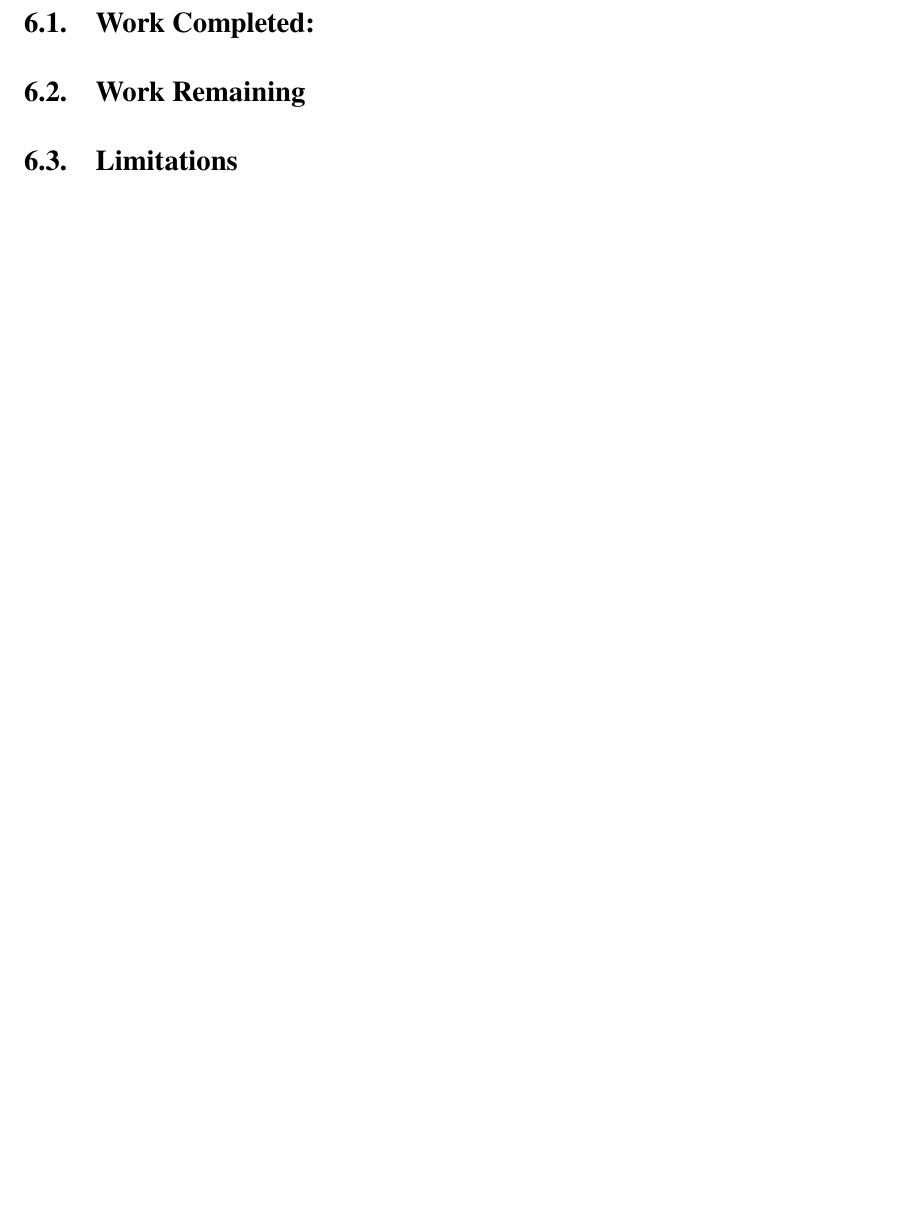
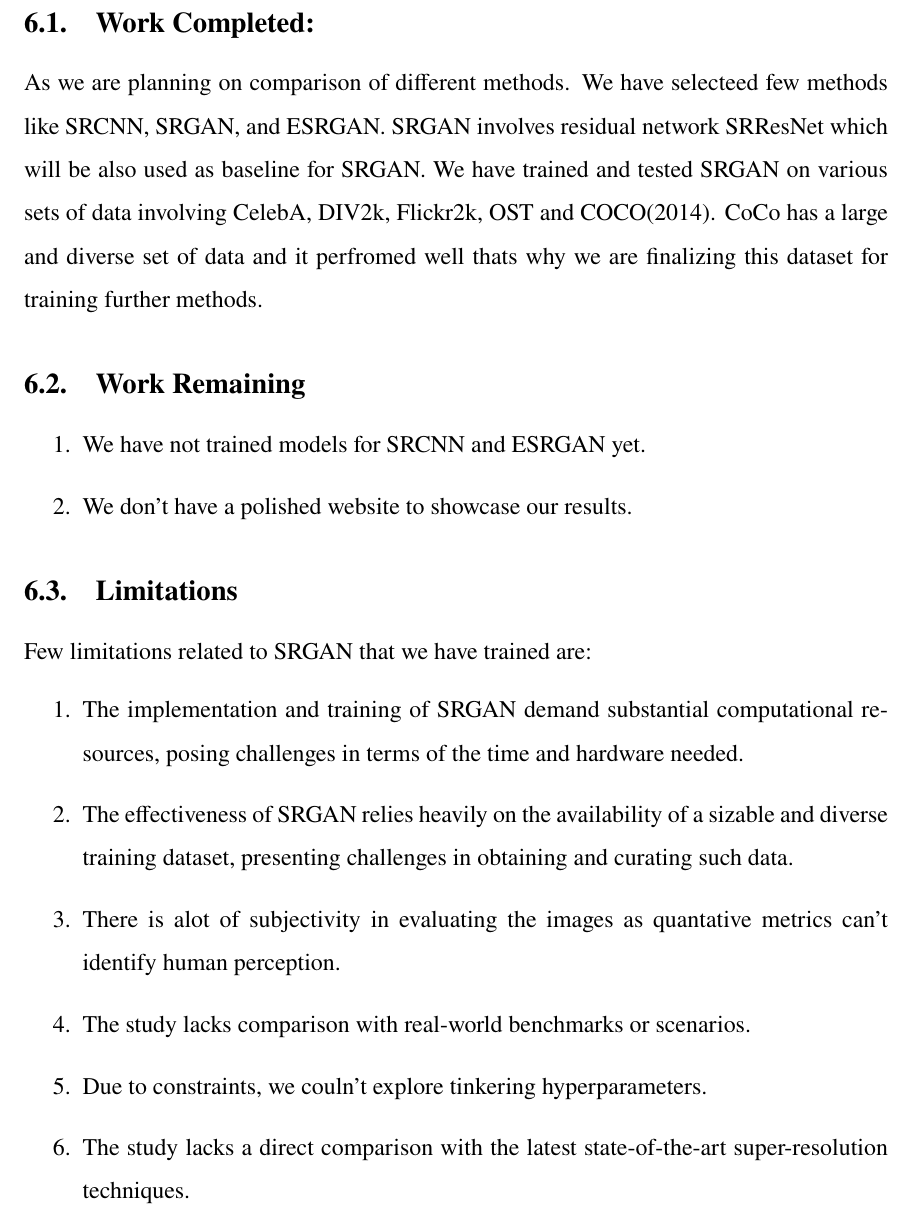
Before and after one commit to kabinpoudel/majorprojecttex, a LaTeX document (main.tex, which reads sections/result_and_discussion.tex): part of page 15 of 16 before the commit and part of page 15 of 17 after it, cut so that both start at the same text, the shorter picture padded with empty space. Compiled offline with pdfLaTeX.

Commit message:
Result and Discussion

```diff
--- a/sections/result_and_discussion.tex
+++ b/sections/result_and_discussion.tex
@@ -1,8 +1,22 @@
 \newpage
 \section{RESULT AND DISCUSSION}
 \subsection{Work Completed:}
+As we are planning on comparison of different methods. We have selecteed few methods like SRCNN, SRGAN, and ESRGAN. SRGAN involves residual network SRResNet which will be also used as baseline for SRGAN. We have trained and tested SRGAN on various sets of data involving CelebA, DIV2k, Flickr2k, OST and COCO(2014). CoCo has a large and diverse set of data and it perfromed well thats why we are finalizing this dataset for training further methods.
 \subsection{Work Remaining}
+\begin{enumerate}
+    \item We have not trained models for SRCNN and ESRGAN yet.
+    \item We don't have a polished website to showcase our results.
+\end{enumerate}
 \subsection{Limitations}
+Few limitations related to SRGAN that we have trained are:
+\begin{enumerate}
+    \item The implementation and training of SRGAN demand substantial computational resources, posing challenges in terms of the time and hardware needed.
+    \item  The effectiveness of SRGAN relies heavily on the availability of a sizable and diverse training dataset, presenting challenges in obtaining and curating such data.
+    \item There is alot of subjectivity in evaluating the images as quantative metrics can't identify human perception.
+    \item  The study lacks comparison with real-world benchmarks or scenarios.
+    \item Due to constraints, we couln't explore tinkering hyperparameters.
+    \item The study lacks a direct comparison with the latest state-of-the-art super-resolution techniques.
+\end{enumerate}
 % \subsection{Problem Faced}
 % \subsection{Budget Analysis}
 \subsection{Work Schedule:}
```
Also changed, not shown: main.pdf, 1 other file.
